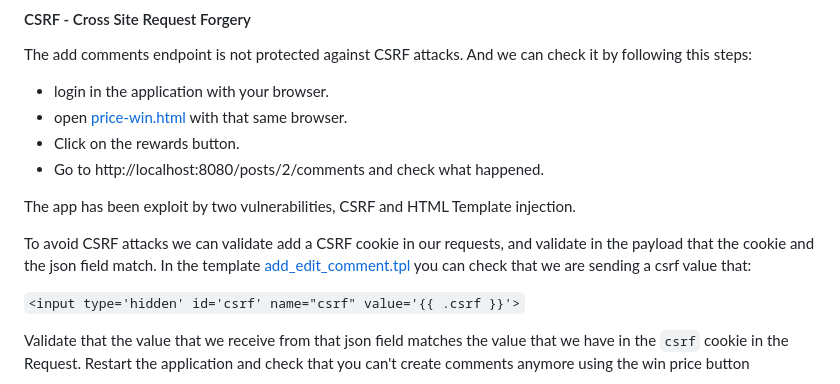
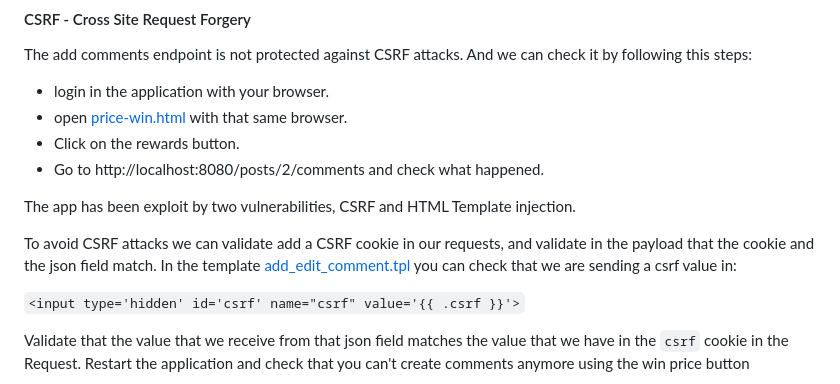
Before and after one commit to manuelarte/gowasp, a Markdown page: README.md, the part around the change. Drawn GitHub-style.

````diff
--- a/README.md
+++ b/README.md
@@ -108,7 +108,7 @@ The add comments endpoint is not protected against CSRF attacks. And we can chec
 The app has been exploit by two vulnerabilities, CSRF and HTML Template injection.
 
 To avoid CSRF attacks we can validate add a CSRF cookie in our requests, and validate in the payload that the cookie and the json field match.
-In the template [add_edit_comment.tpl](/web/templates/posts/add_edit_comment.tpl) you can check that we are sending a csrf value that:
+In the template [add_edit_comment.tpl](/web/templates/posts/add_edit_comment.tpl) you can check that we are sending a csrf value in:
 
 ```<input type='hidden' id='csrf' name="csrf" value='{{ .csrf }}'>```
 
````
